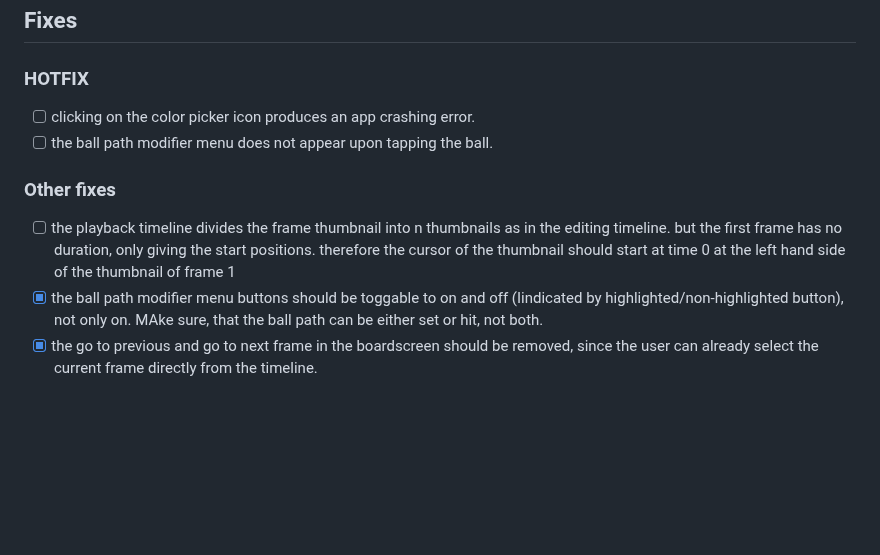
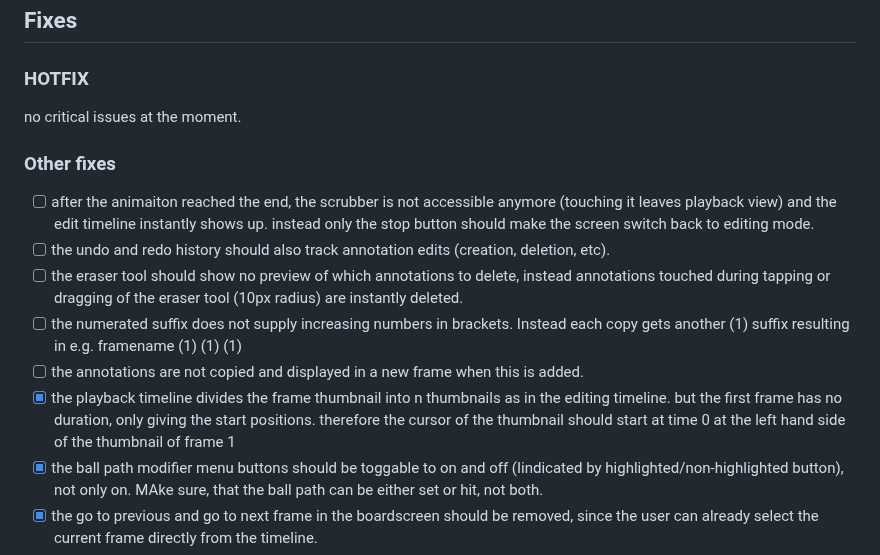
Before and after one commit to MoBerg97/roundnetboard, a Markdown page: ToDo_List.md, the part around one of its changes. GitHub-like rendering; blank space fills up the shorter version.

```diff
--- a/ToDo_List.md
+++ b/ToDo_List.md
@@ -77,12 +83,16 @@ timeline:
 
 ### HOTFIX
 
-- [ ] clicking on the color picker icon produces an app crashing error.
-- [ ] the ball path modifier menu does not appear upon tapping the ball.
+no critical issues at the moment.
 
 ### Other fixes
 
-- [ ] the playback timeline divides the frame thumbnail into n thumbnails as in the editing timeline. but the first frame has no duration, only giving the start positions. therefore the cursor of the thumbnail should start at time 0 at the left hand side of the thumbnail of frame 1
+- [ ] after the animaiton reached the end, the scrubber is not accessible anymore (touching it leaves playback view) and the edit timeline instantly shows up. instead only the stop button should make the screen switch back to editing mode.
+- [ ] the undo and redo history should also track annotation edits (creation, deletion, etc).
+- [ ] the eraser tool should show no preview of which annotations to delete, instead annotations touched during tapping or dragging of the eraser tool (10px radius) are instantly deleted.
+- [ ] the numerated suffix does not supply increasing numbers in brackets. Instead each copy gets another (1) suffix resulting in e.g. framename (1) (1) (1)
+- [ ] the annotations are not copied and displayed in a new frame when this is added.
+- [x] the playback timeline divides the frame thumbnail into n thumbnails as in the editing timeline. but the first frame has no duration, only giving the start positions. therefore the cursor of the thumbnail should start at time 0 at the left hand side of the thumbnail of frame 1
 - [x] the ball path modifier menu buttons should be toggable to on and off (Iindicated by highlighted/non-highlighted button), not only on. MAke sure, that the ball path can be either set or hit, not both.
 - [x] the go to previous and go to next frame in the boardscreen should be removed, since the user can already select the current frame directly from the timeline.
 - [x] the hit animation is animated too short and is too small. It should be the size of the normal ball size times 0.3
```
Also changed, not shown: other parts of ToDo_List.md (+13 -7 lines).
